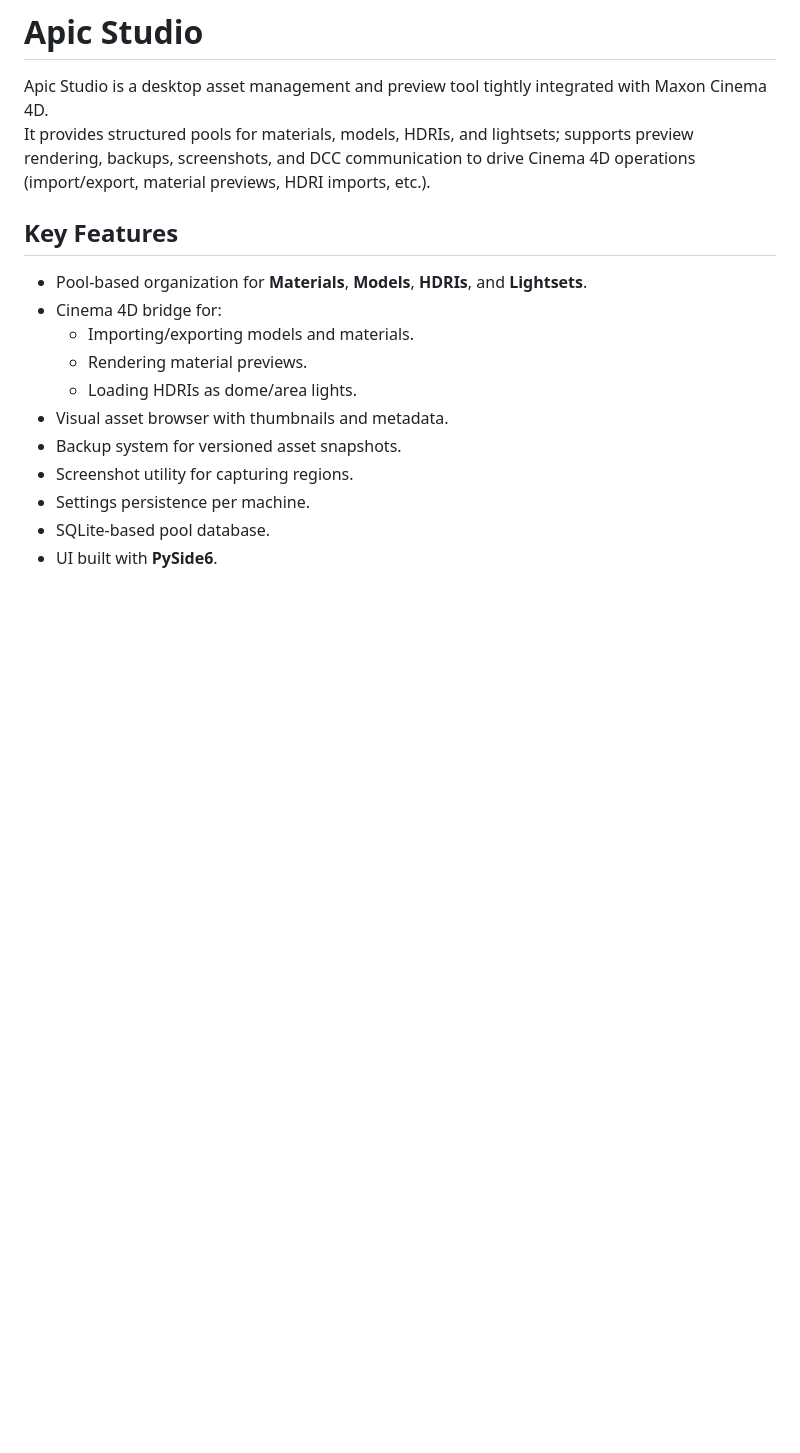
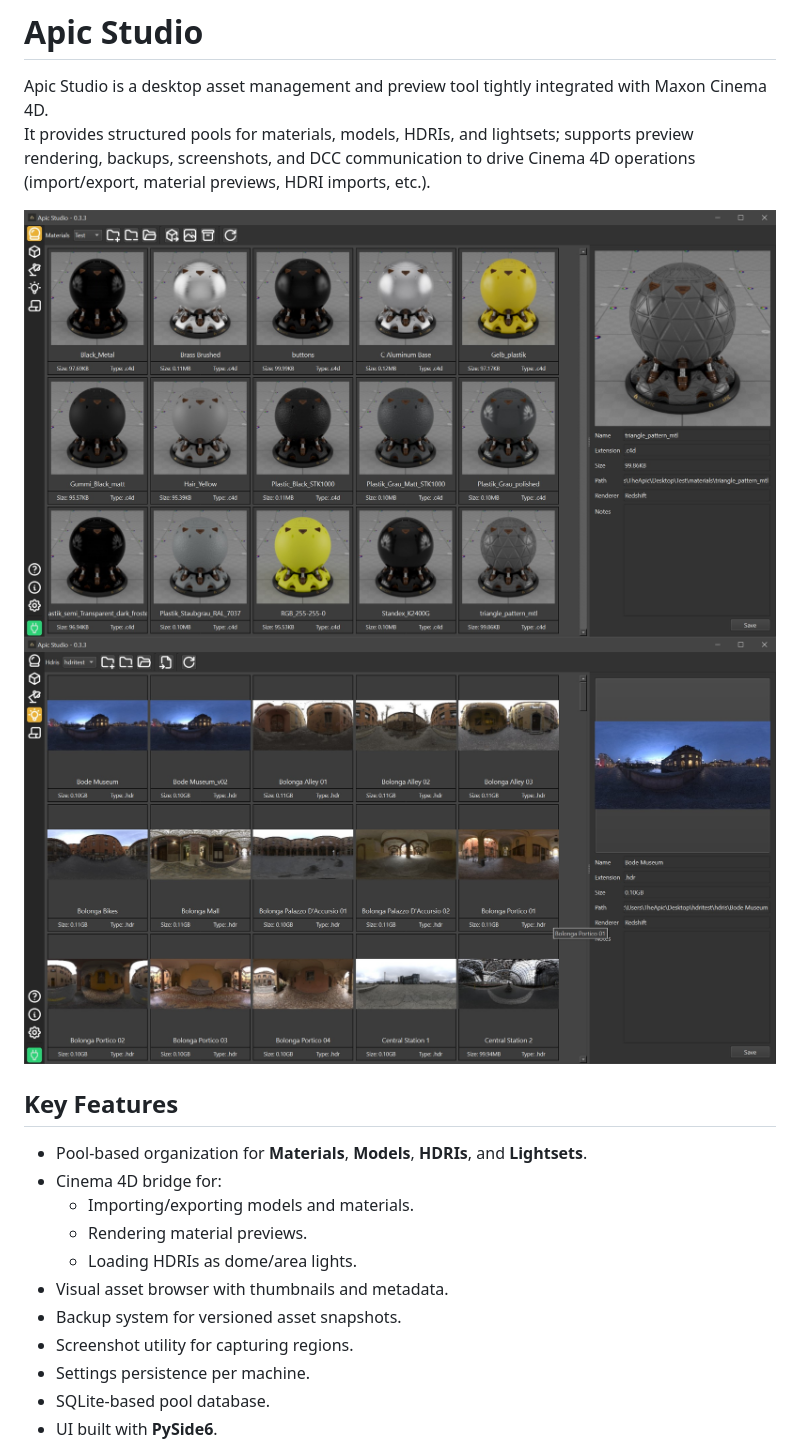
Before and after one commit to Design0r/apic-studio, a Markdown page: README.md, the part around one of its changes. Drawn GitHub-style; pictures changed too: docs/apic-studio-hdris.jpg (added), docs/apic-studio-materials.jpg (added); blank space fills up the shorter version.

Commit message:
feat: Enhance README with images and installation instructions, update DCC command handling

```diff
--- a/README.md
+++ b/README.md
@@ -2,6 +2,9 @@
 
 Apic Studio is a desktop asset management and preview tool tightly integrated with Maxon Cinema 4D.
 It provides structured pools for materials, models, HDRIs, and lightsets; supports preview rendering, backups, screenshots, and DCC communication to drive Cinema 4D operations (import/export, material previews, HDRI imports, etc.).
+
+![materials](./docs/apic-studio-materials.jpg)
+![hdris](./docs/apic-studio-hdris.jpg)
 
 ## Key Features
 
```
Also changed, not shown: other parts of README.md (+35 -2 lines), 3 other files.
